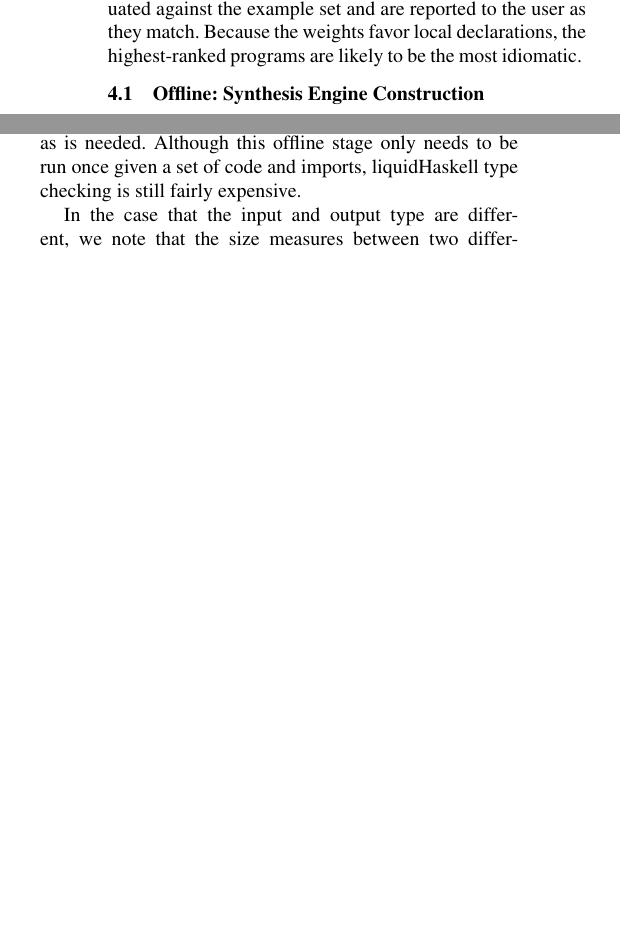
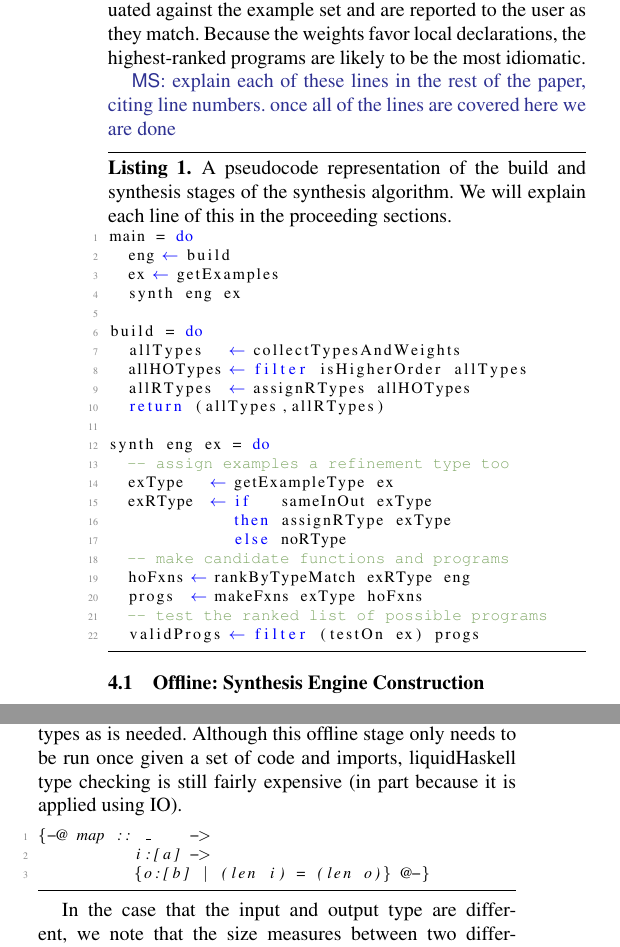
Before and after one commit to santolucito/Papers, a LaTeX paper (main.tex, which reads secs/offline.tex, secs/overview.tex): two parts of the columns of page 3 of 7, joined at a grey line, cut so that both start at the same text, the shorter picture padded with empty space. Compiled offline with pdfLaTeX; a missing font is replaced by an installed copy or a similar font.

Commit message:
Updates from ShareLaTeX

```diff
--- a/secs/offline.tex
+++ b/secs/offline.tex
@@ -14,2 +15,9 @@ the size relation that applies to the higher order functions must also apply to
 
 \begin{lstlisting}
+addRType :: Code -> Sig -> IO(Sig, [RType])
+addRType c sig = do
+   let testR = compareTypes (lastTyps sig)
+   x <- if testR
+        then rTypeAssign c sig
+        else return [noRType]
+   return (t, x)
@@ -19,11 +25,17 @@ HigherOrderFxn -> (injectRFxnType fxn .fst)
 
 
 %> map rTypeTemplate ["=","<=",">="]
-When the input and output types are the same, or use the same top level type constructor, we generate hypotheses as liquidHaskell predicates.
+When the input and output types are the same (line 3 of code above), or use the same top level type constructor, we generate hypotheses as liquidHaskell predicates.
 Our predicates specify size constraints on input and output of $\leq,\geq,=$.
 For every predicate provided, we are able to more accurately prune the search space of higher-order functions, but we must test every higher-order function in scope on these predicates.
 Therefore, it is best to only select as many refinement types as is needed.
-Although this offline stage only needs to be run once given a set of code and imports, liquidHaskell type checking is still fairly expensive.
+Although this offline stage only needs to be run once given a set of code and imports, liquidHaskell type checking is still fairly expensive (in part because it is applied using IO).
+
+\begin{lstlisting}
+{-@ map :: _    ->
+          i:[a] ->
+          {o:[b] | (len i) = (len o)} @-}
+\end{lstlisting}
 
 In the case that the input and output type are different, we note that the size measures between two different type constructors are not guaranteed to have any significance.
 A relation on these values may be useful on occasion, but in practice is more often only a confounding factor.
--- a/secs/overview.tex
+++ b/secs/overview.tex
@@ -14,3 +14,30 @@ During the offline phase, the algorithm first scans the user-provided code, the
 Once this stage is complete, the user can make online queries to the synthesis engine, which will search the space of constructable functions for those that fit the input examples. First, the engine computes a refinement type that fits the examples. This type is matched against the refinement types of the known higher-order functions, and the weights of each known function are adjusted based on how close the types match, if at all.
 
 Once the candidate higher order functions have been chosen, the synthesis engine performs a best-first search for a program that fits all of the input and output examples by composing the candidates with first-order functions. For example, the higher-order function \texttt{map} might be supplied the \texttt{length} function if the example inputs are lists of lists of integers and the output examples are all lists of integers. The programs that are examined during the search are evaluated against the example set and are reported to the user as they match. Because the weights favor local declarations, the highest-ranked programs are likely to be the most idiomatic.
+
+\markk{explain each of these lines in the rest of the paper, citing line numbers. once all of the lines are covered here we are done}
+
+\begin{lstlisting}[caption=A pseudocode representation of the build and synthesis stages of the synthesis algorithm. We will explain each line of this in the proceeding sections., label=psuedoAlgo]
+main = do
+  eng <- build
+  ex <- getExamples
+  synth eng ex
+
+build = do
+  allTypes   <- collectTypesAndWeights
+  allHOTypes <- filter isHigherOrder allTypes
+  allRTypes  <- assignRTypes allHOTypes
+  return (allTypes,allRTypes)
+
+synth eng ex = do
+  -- assign examples a refinement type too
+  exType   <- getExampleType ex
+  exRType  <- if   sameInOut exType
+             then assignRType exType
+             else noRType
+  -- make candidate functions and programs
+  hoFxns <- rankByTypeMatch exRType eng
+  progs  <- makeFxns exType hoFxns
+  -- test the ranked list of possible programs
+  validProgs <- filter (testOn ex) progs
+\end{lstlisting}
```
Also changed, not shown: main.tex (+14 -17 lines), secs/examples.tex (+1 -1 lines), secs/problem.tex (+13 -12 lines), secs/old.tex (line endings or trailing spaces), secs/offline.tex (11 more changed lines).
